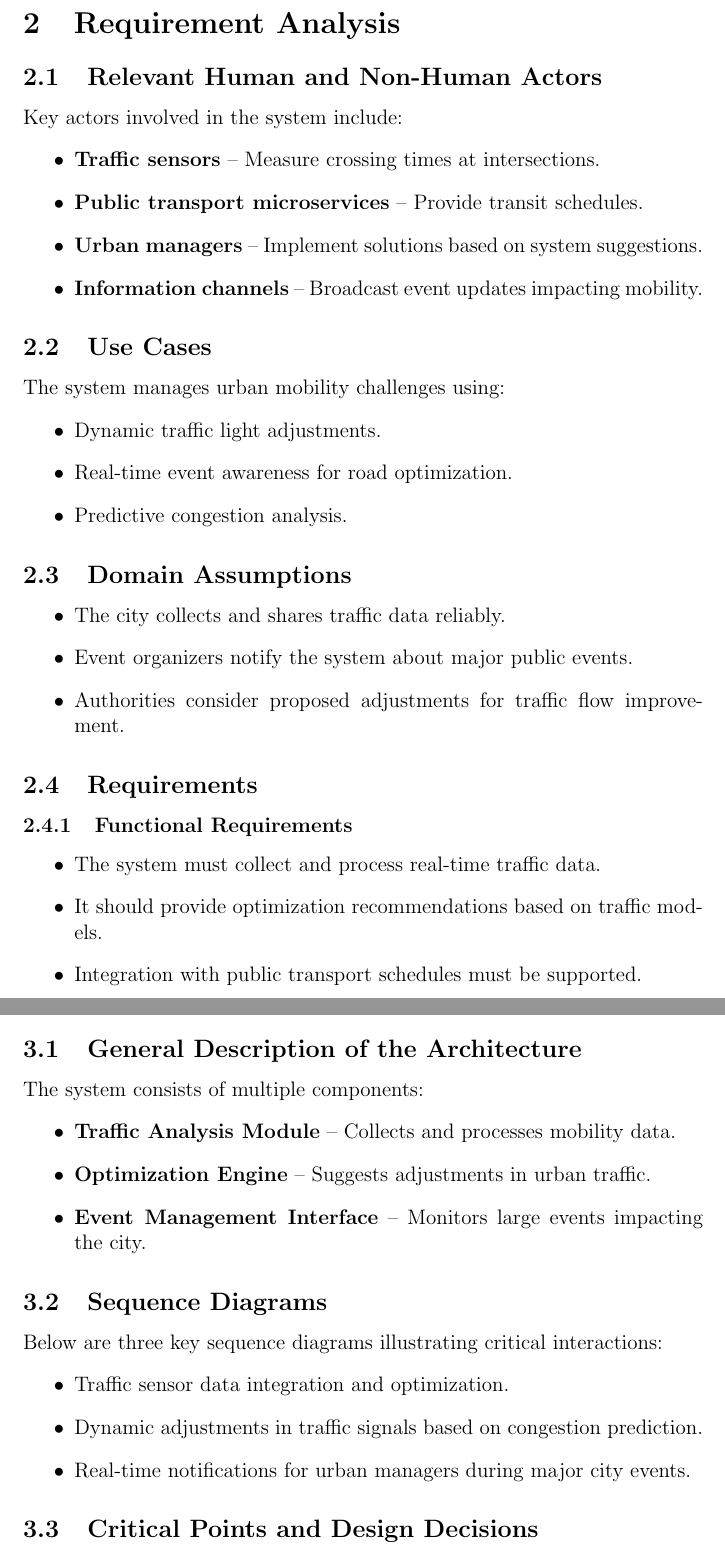
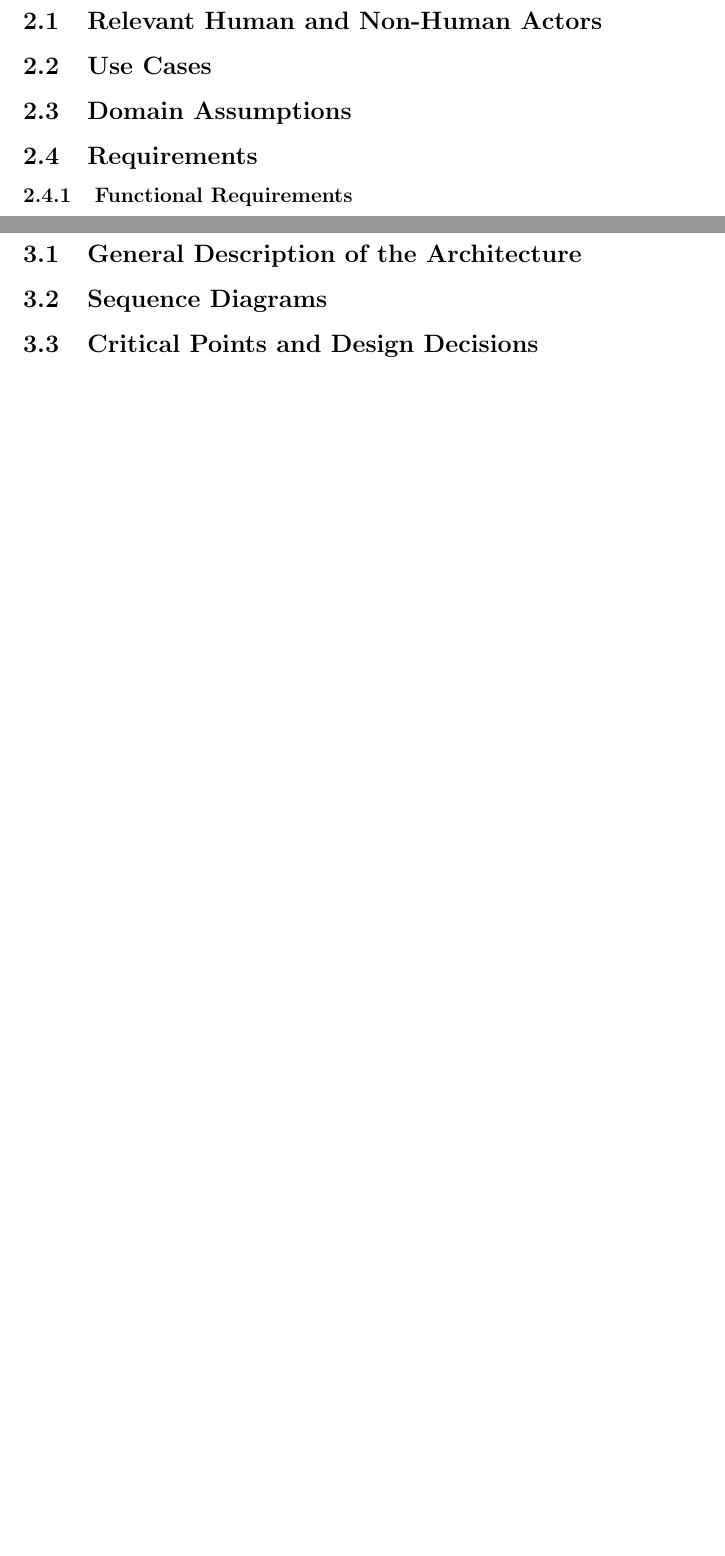
Before and after one commit to serenatolla/SE4HPC_RDproject, a LaTeX document (docs/RDproject.tex): two parts of pages 5 and 7 of 7 before the commit and two parts of pages 5 and 6 of 6 after it, joined at a grey line, cut at the place of the change, the shorter picture padded with empty space. Compiled offline with pdfLaTeX.

Commit message:
Update RDproject.tex

```diff
--- a/docs/RDproject.tex
+++ b/docs/RDproject.tex
@@ -77,36 +77,16 @@ The project is designed to be \textbf{scalable, adaptive, and fully integrated}
 
 % SECTION 2 - Requirement Analysis
 \section{Requirement Analysis}
+
 \subsection{Relevant Human and Non-Human Actors}
-Key actors involved in the system include:
-\begin{itemize}
-    \item \textbf{Traffic sensors} – Measure crossing times at intersections.
-    \item \textbf{Public transport microservices} – Provide transit schedules.
-    \item \textbf{Urban managers} – Implement solutions based on system suggestions.
-    \item \textbf{Information channels} – Broadcast event updates impacting mobility.
-\end{itemize}
 
 \subsection{Use Cases}
-The system manages urban mobility challenges using:
-\begin{itemize}
-    \item Dynamic traffic light adjustments.
-    \item Real-time event awareness for road optimization.
-    \item Predictive congestion analysis.
-\end{itemize}
+
 
 \subsection{Domain Assumptions}
-\begin{itemize}
-    \item The city collects and shares traffic data reliably.
-    \item Event organizers notify the system about major public events.
-    \item Authorities consider proposed adjustments for traffic flow improvement.
-\end{itemize}
+
 
 \subsection{Requirements}
 \subsubsection{Functional Requirements}
-\begin{itemize}
-    \item The system must collect and process real-time traffic data.
-    \item It should provide optimization recommendations based on traffic models.
-    \item Integration with public transport schedules must be supported.
-\end{itemize}
 
 \subsubsection{Non-Functional Requirements}
@@ -121,17 +97,5 @@ The system manages urban mobility challenges using:
 % SECTION 3 - Design
 \section{Design}
 \subsection{General Description of the Architecture}
-The system consists of multiple components:
-\begin{itemize}
-    \item \textbf{Traffic Analysis Module} – Collects and processes mobility data.
-    \item \textbf{Optimization Engine} – Suggests adjustments in urban traffic.
-    \item \textbf{Event Management Interface} – Monitors large events impacting the city.
-\end{itemize}
 
 \subsection{Sequence Diagrams}
-Below are three key sequence diagrams illustrating critical interactions:
-\begin{itemize}
-    \item Traffic sensor data integration and optimization.
-    \item Dynamic adjustments in traffic signals based on congestion prediction.
-    \item Real-time notifications for urban managers during major city events.
-\end{itemize}
```
Also changed, not shown: docs/RDproject.tex (14 more changed lines).
